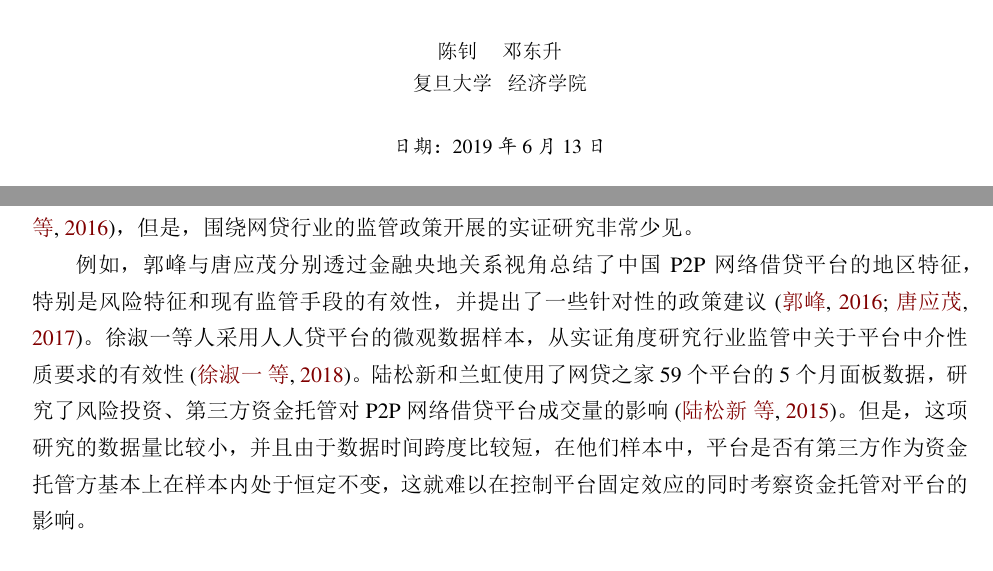
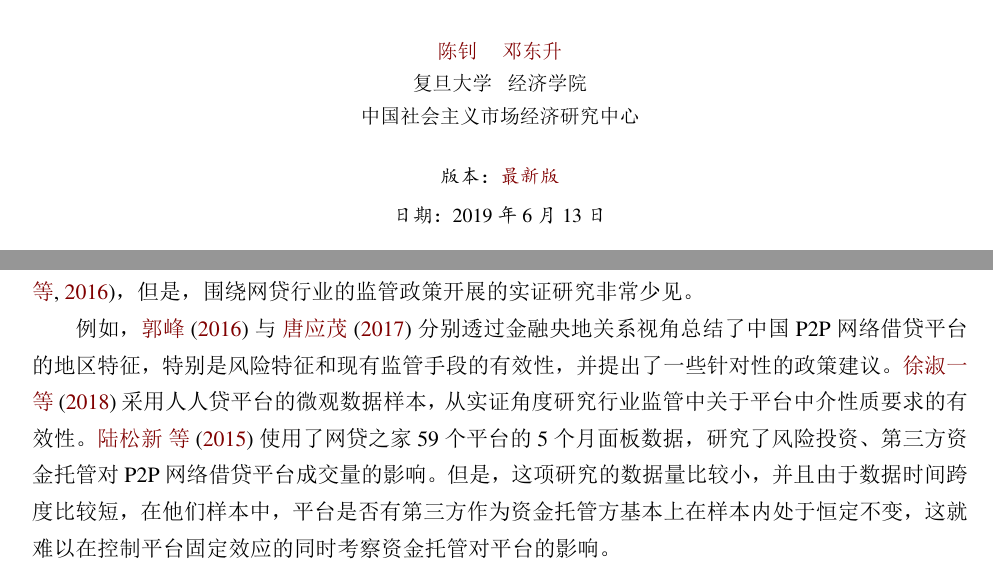
Before and after one commit to EthanDeng/bank-custody, a LaTeX document (bank_custody.tex): two parts of pages 1 and 2 of 11, joined at a grey line, cut so that both start at the same text. The pictures show the PDF file bank_custody.pdf that the author committed with the source.

Commit message:
renew reference

```diff
--- a/bank_custody.tex
+++ b/bank_custody.tex
@@ -1,12 +1,13 @@
-%!TEX program = pdflatex
+%!TEX program = xelatex
 % 完整编译方法 1 pdflatex -> bibtex -> pdflatex -> pdflatex
 % 完整编译方法 2: xelatex -> bibtex -> xelatex -> xelatex
 \documentclass[lang=cn,11pt]{elegantpaper}
 
 \title{银行存管、投资者决策与 P2P 网络借贷规范发展}
-\author{陈钊 \quad 邓东升}
+\author{\href{http://www.cces.fudan.edu.cn/researchdetail.aspx?id=6}{陈钊} \quad \href{https://ddswhu.me/}{邓东升}}
 
-\institute{复旦大学 \; 经济学院}
+\version{\href{https://github.com/EthanDeng/bank-custody}{最新版}}
+\institute{复旦大学 \; 经济学院\\ 中国社会主义市场经济研究中心}
 \date{2019 年 6 月 13 日}
 
 
@@ -34,7 +35,7 @@
 
 “1 办法 + 3 指引”构成的网贷监管体系形成之后，也标志着 P2P 网贷正式进入合规监管的进程。在《暂行办法》发布之后，平台被要求从金融（信用）中介向完全信息中介转型，并且网贷行业从监管缺失变成备案准入制。由于银行存管是网贷备案的基础条件之一且该要求对平台影响重大，下文将实证检验《暂行办法》对网贷机构银行存管的要求对于网贷行业和投资者的影响。目前国内较多的研究只是涉及到对网贷行业风险及可能的监管对策的讨论~\citep{lsq2014,wj2015,awhxmy2016}，但是，围绕网贷行业的监管政策开展的实证研究非常少见。
 
-例如，郭峰与唐应茂分别透过金融央地关系视角总结了中国 P2P 网络借贷平台的地区特征，特别是风险特征和现有监管手段的有效性，并提出了一些针对性的政策建议~\citep{gf2016,tym2017}。徐淑一等人采用人人贷平台的微观数据样本，从实证角度研究行业监管中关于平台中介性质要求的有效性~\citep{xsypylwyq2018}。陆松新和兰虹使用了网贷之家 59 个平台的 5 个月面板数据，研究了风险投资、第三方资金托管对 P2P 网络借贷平台成交量的影响~\citep{lsxlh2015}。但是，这项研究的数据量比较小，并且由于数据时间跨度比较短，在他们样本中，平台是否有第三方作为资金托管方基本上在样本内处于恒定不变，这就难以在控制平台固定效应的同时考察资金托管对平台的影响。
+例如，\cite{gf2016} 与~\cite{tym2017} 分别透过金融央地关系视角总结了中国 P2P 网络借贷平台的地区特征，特别是风险特征和现有监管手段的有效性，并提出了一些针对性的政策建议。\cite{xsypylwyq2018} 采用人人贷平台的微观数据样本，从实证角度研究行业监管中关于平台中介性质要求的有效性。\cite{lsxlh2015} 使用了网贷之家 59 个平台的 5 个月面板数据，研究了风险投资、第三方资金托管对 P2P 网络借贷平台成交量的影响。但是，这项研究的数据量比较小，并且由于数据时间跨度比较短，在他们样本中，平台是否有第三方作为资金托管方基本上在样本内处于恒定不变，这就难以在控制平台固定效应的同时考察资金托管对平台的影响。
 
 导致这方面实证研究较为缺乏的原因之一是很多平台的数据并不公开，即便是网贷行业最大的门户网站 —— 如网贷之家或\href{https://www.p2peye.com/}{网贷天眼}，所提供的运营数据也非常有限。这就限制了当前对于网贷平台运营风险以及监管政策评价的微观计量研究。
 
```
Also changed, not shown: bank_custody.pdf, bank_custody.tex (9 more changed lines).
